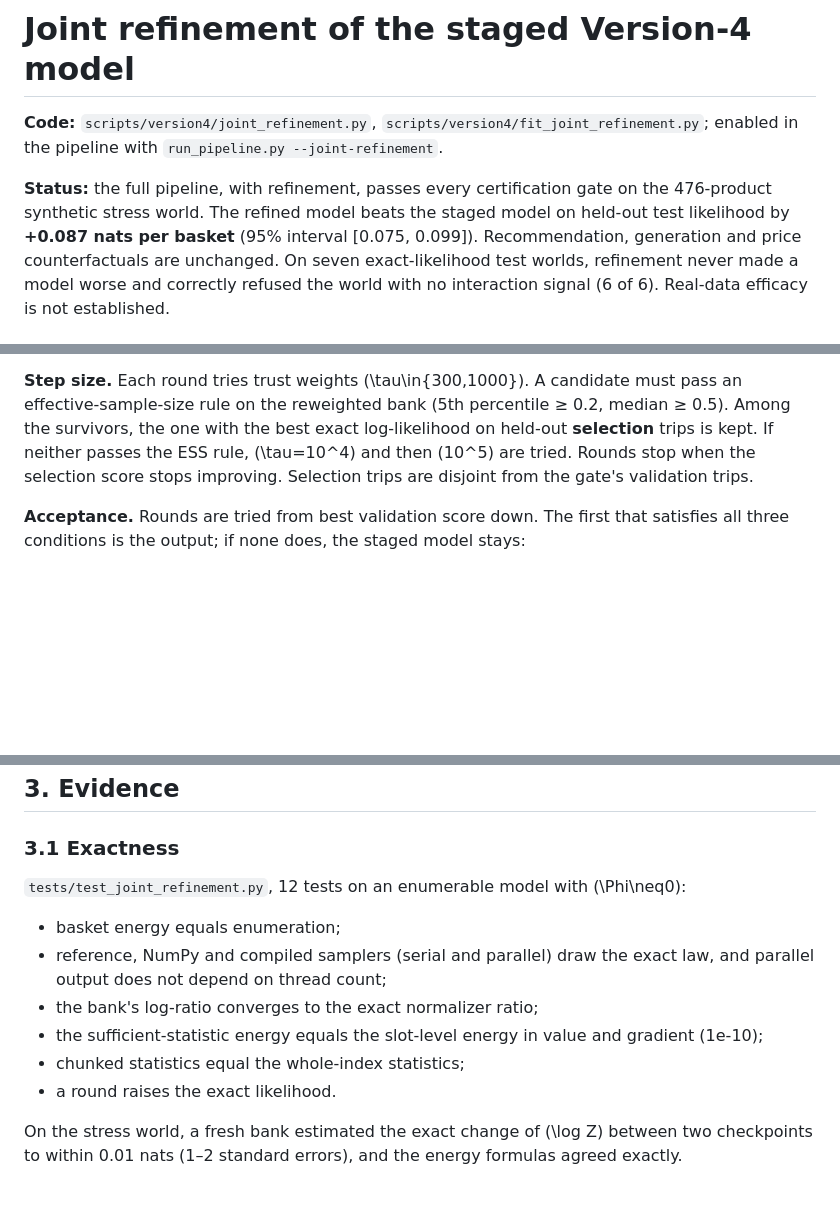
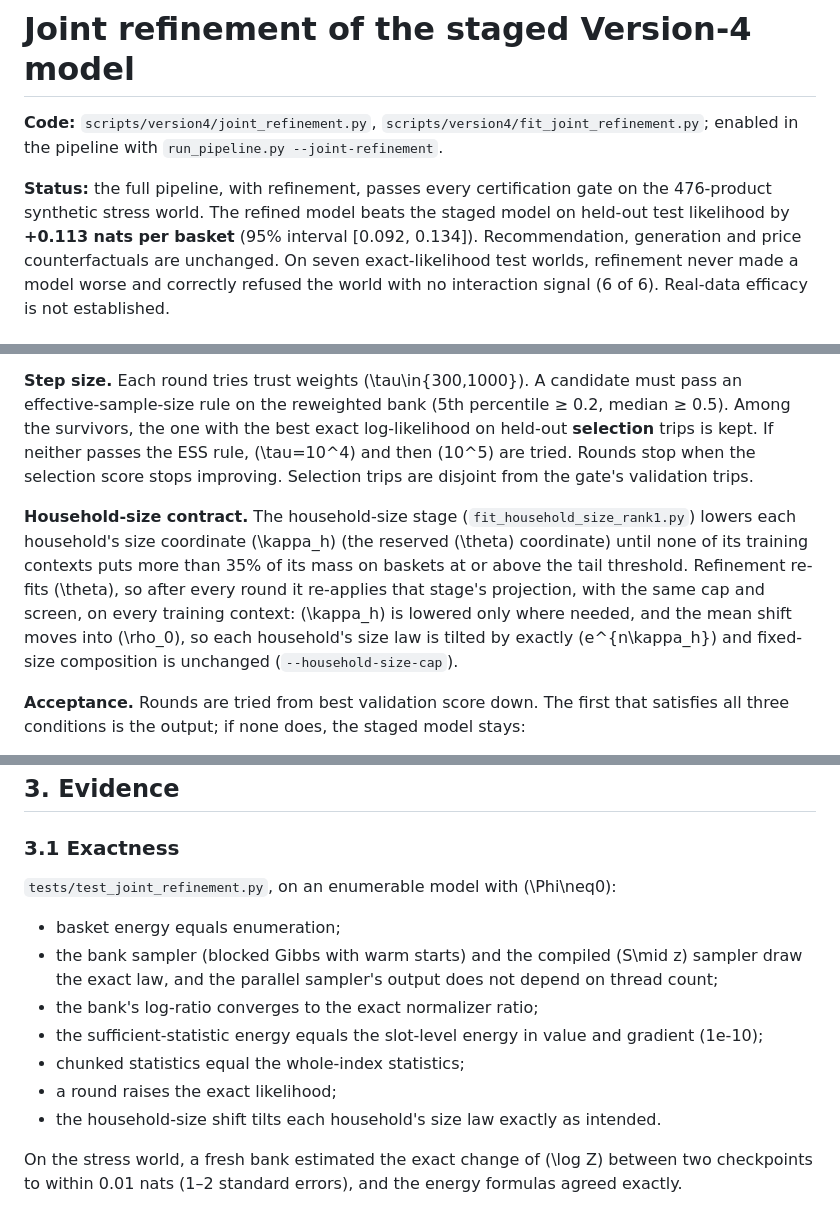
Before and after one commit to AjitKumar01/energy_basket_intelligence, a Markdown page: docs/JOINT_REFINEMENT_STAGE.md, 3 parts joined by grey strips. Drawn GitHub-style; blank space fills up the shorter version.

```diff
--- a/docs/JOINT_REFINEMENT_STAGE.md
+++ b/docs/JOINT_REFINEMENT_STAGE.md
@@ -5,7 +5,7 @@ enabled in the pipeline with `run_pipeline.py --joint-refinement`.
 
 **Status:** the full pipeline, with refinement, passes every certification gate on the
 476-product synthetic stress world. The refined model beats the staged model on held-out test
-likelihood by **+0.087 nats per basket** (95% interval [0.075, 0.099]). Recommendation, generation
+likelihood by **+0.113 nats per basket** (95% interval [0.092, 0.134]). Recommendation, generation
 and price counterfactuals are unchanged. On seven exact-likelihood test worlds, refinement never
 made a model worse and correctly refused the world with no interaction signal (6 of 6).
 Real-data efficacy is not established.
@@ -79,6 +79,14 @@ survivors, the one with the best exact log-likelihood on held-out **selection**
 neither passes the ESS rule, \(\tau=10^4\) and then \(10^5\) are tried. Rounds stop when the
 selection score stops improving. Selection trips are disjoint from the gate's validation trips.
 
+**Household-size contract.** The household-size stage (`fit_household_size_rank1.py`) lowers
+each household's size coordinate \(\kappa_h\) (the reserved \(\theta\) coordinate) until none of
+its training contexts puts more than 35% of its mass on baskets at or above the tail threshold.
+Refinement re-fits \(\theta\), so after every round it re-applies that stage's projection, with
+the same cap and screen, on every training context: \(\kappa_h\) is lowered only where needed,
+and the mean shift moves into \(\rho_0\), so each household's size law is tilted by exactly
+\(e^{n\kappa_h}\) and fixed-size composition is unchanged (`--household-size-cap`).
+
 **Acceptance.** Rounds are tried from best validation score down. The first that satisfies all
 three conditions is the output; if none does, the staged model stays:
 1. the paired validation gain has a 95% interval above zero (household-clustered);
@@ -103,14 +111,15 @@ needs rank + 3.
 
 ### 3.1 Exactness
 
-`tests/test_joint_refinement.py`, 12 tests on an enumerable model with \(\Phi\neq0\):
+`tests/test_joint_refinement.py`, on an enumerable model with \(\Phi\neq0\):
 - basket energy equals enumeration;
-- reference, NumPy and compiled samplers (serial and parallel) draw the exact law, and parallel
-  output does not depend on thread count;
+- the bank sampler (blocked Gibbs with warm starts) and the compiled \(S\mid z\) sampler draw the
+  exact law, and the parallel sampler's output does not depend on thread count;
 - the bank's log-ratio converges to the exact normalizer ratio;
 - the sufficient-statistic energy equals the slot-level energy in value and gradient (1e-10);
 - chunked statistics equal the whole-index statistics;
-- a round raises the exact likelihood.
+- a round raises the exact likelihood;
+- the household-size shift tilts each household's size law exactly as intended.
 
 On the stress world, a fresh bank estimated the exact change of \(\log Z\) between two
 checkpoints to within 0.01 nats (1–2 standard errors), and the energy formulas agreed exactly.
```
Also changed, not shown: other parts of docs/JOINT_REFINEMENT_STAGE.md (+23 -27 lines), docs/PIPELINE.md (+2 -1 lines), docs/THEORY.md (+2 -2 lines).
